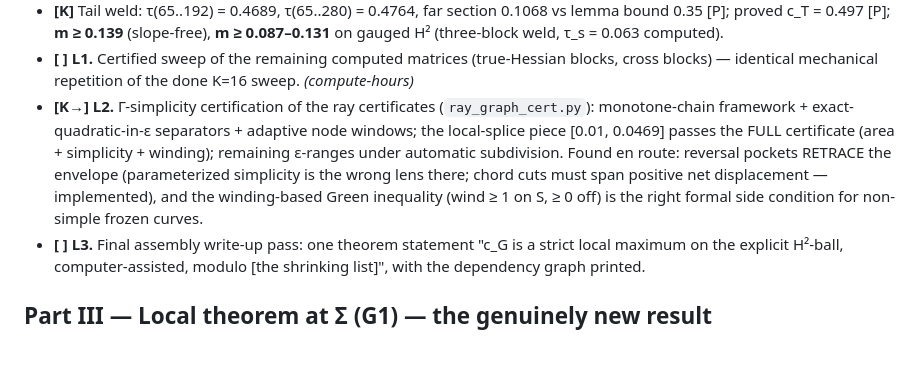
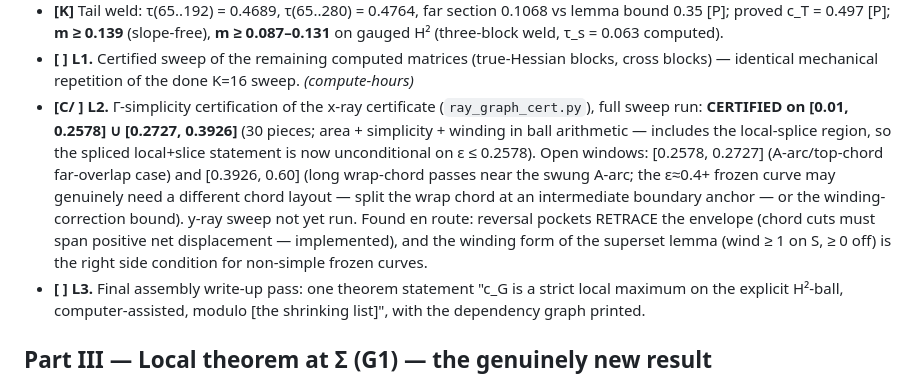
Before and after one commit to ElVec1o/moving-sofa-local-max, a Markdown page: paper/PROGRAM.md, the part around the change. GitHub-like rendering; blank space fills up the shorter version.

Commit message:
L2 x-ray sweep result: simplicity CERTIFIED on [0.01,0.258] U [0.273,0.393]
30 pieces pass area+simplicity+winding in ball arithmetic, including the
local-splice region: the spliced local+slice statement is unconditional
for eps <= 0.258. Two open windows with named structural cases (A-arc/
top-chord far overlap; wrap-chord near swung A-arc at large eps). Full
sweep log preserved.

```diff
--- a/paper/PROGRAM.md
+++ b/paper/PROGRAM.md
@@ -100,15 +100,19 @@ generally.
 - **[ ] L1.** Certified sweep of the remaining computed matrices (true-Hessian
   blocks, cross blocks) — identical mechanical repetition of the done K=16
   sweep. *(compute-hours)*
-- **[K→] L2.** Γ-simplicity certification of the ray certificates
-  (`ray_graph_cert.py`): monotone-chain framework + exact-quadratic-in-ε
-  separators + adaptive node windows; the local-splice piece
-  [0.01, 0.0469] passes the FULL certificate (area + simplicity +
-  winding); remaining ε-ranges under automatic subdivision. Found en
-  route: reversal pockets RETRACE the envelope (parameterized simplicity
-  is the wrong lens there; chord cuts must span positive net
-  displacement — implemented), and the winding-based Green inequality
-  (wind ≥ 1 on S, ≥ 0 off) is the right formal side condition for
+- **[C/ ] L2.** Γ-simplicity certification of the x-ray certificate
+  (`ray_graph_cert.py`), full sweep run: **CERTIFIED on
+  [0.01, 0.2578] ∪ [0.2727, 0.3926]** (30 pieces; area + simplicity +
+  winding in ball arithmetic — includes the local-splice region, so the
+  spliced local+slice statement is now unconditional on ε ≤ 0.2578).
+  Open windows: [0.2578, 0.2727] (A-arc/top-chord far-overlap case) and
+  [0.3926, 0.60] (long wrap-chord passes near the swung A-arc; the
+  ε≈0.4+ frozen curve may genuinely need a different chord layout —
+  split the wrap chord at an intermediate boundary anchor — or the
+  winding-correction bound). y-ray sweep not yet run. Found en route:
+  reversal pockets RETRACE the envelope (chord cuts must span positive
+  net displacement — implemented), and the winding form of the superset
+  lemma (wind ≥ 1 on S, ≥ 0 off) is the right side condition for
   non-simple frozen curves.
 - **[ ] L3.** Final assembly write-up pass: one theorem statement
   "c_G is a strict local maximum on the explicit H²-ball, computer-assisted,
```
